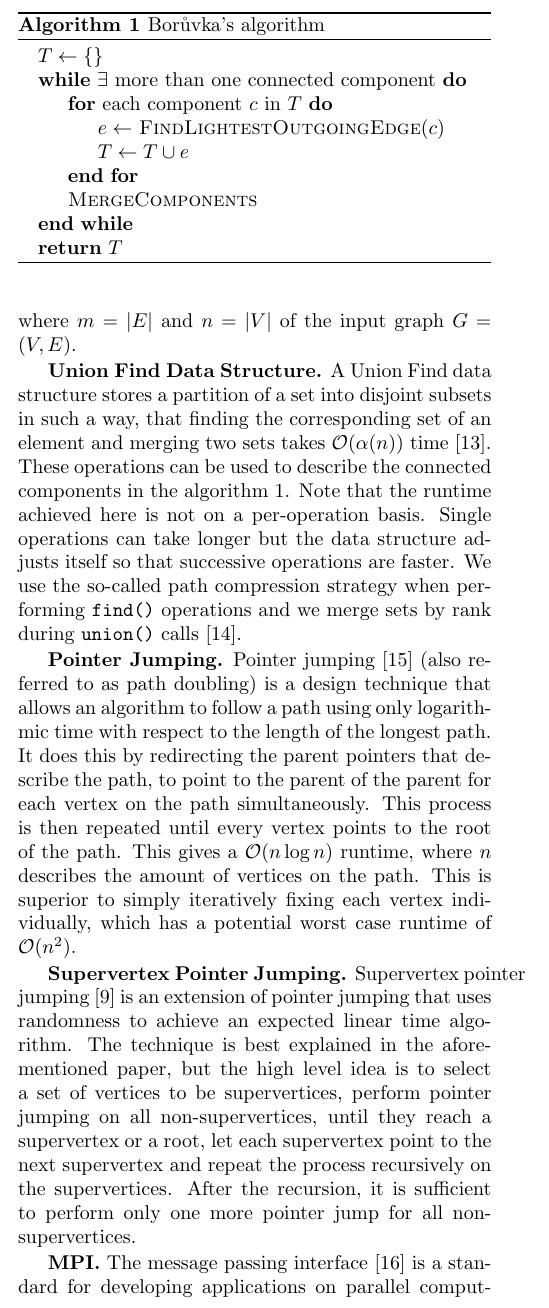
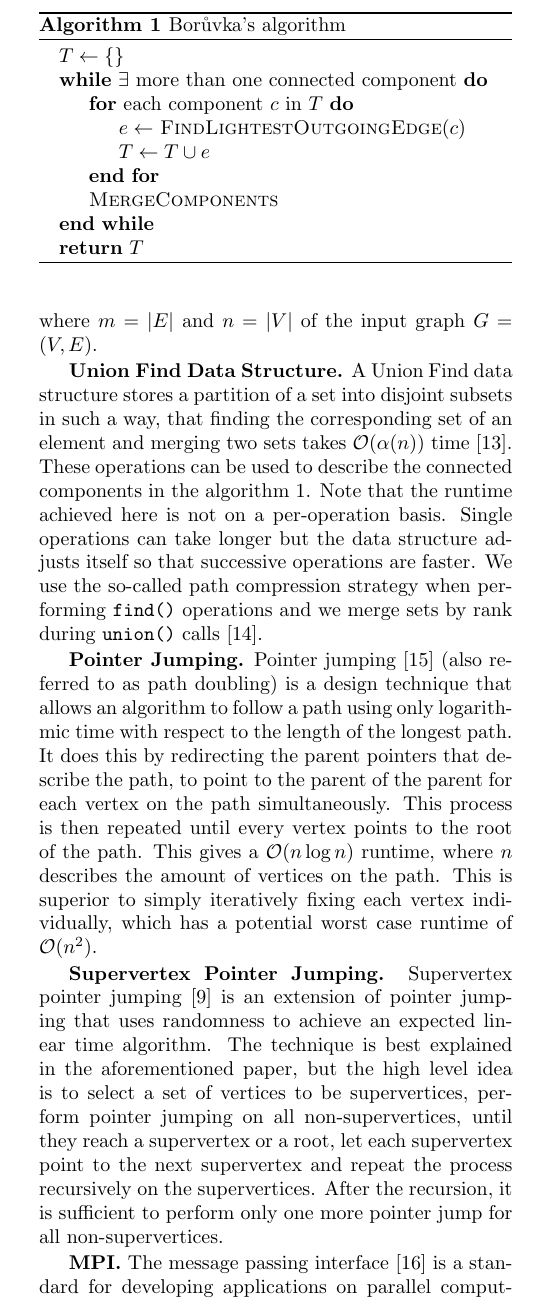
Before and after one commit to ansamuel/parallel-boruvka-project-report, a LaTeX paper (report/report.tex): part of one column of page 2 of 8, cut so that both start at the same text. Compiled offline with pdfLaTeX.

Commit message:
Add linebreaks to fix hbox errors

```diff
--- a/report/report.tex
+++ b/report/report.tex
@@ -205,11 +205,12 @@ simultaneously. This process is then repeated until every vertex points to the r
 each vertex individually, which has a potential worst case runtime of $\bigoh(n^2)$.
 
 \mypar{Supervertex Pointer Jumping}
-Supervertex pointer jumping \cite{chung1996parallel} is an extension of pointer jumping that uses randomness to achieve
-an expected linear time algorithm. The technique is best explained in the aforementioned paper, but the high level idea
-is to select a set of vertices to be supervertices, perform pointer jumping on all non-supervertices, until they reach a
-supervertex or a root, let each supervertex point to the next supervertex and repeat the process recursively on the
-supervertices. After the recursion, it is sufficient to perform only one more pointer jump for all non-supervertices.
+Supervertex \linebreak pointer jumping \cite{chung1996parallel} is an extension of pointer jumping that uses randomness
+to achieve an expected linear time algorithm. The technique is best explained in the aforementioned paper, but the high
+level idea is to select a set of vertices to be supervertices, perform pointer jumping on all non-supervertices, until
+they reach a supervertex or a root, let each supervertex point to the next supervertex and repeat the process
+recursively on the supervertices. After the recursion, it is sufficient to perform only one more pointer jump for all
+non-supervertices.
 
 \mypar{MPI}
 The message passing interface \cite{clarke1994mpi} is a standard for developing applications on parallel computing
```
Also changed, not shown: report/report.tex (18 more changed lines).
